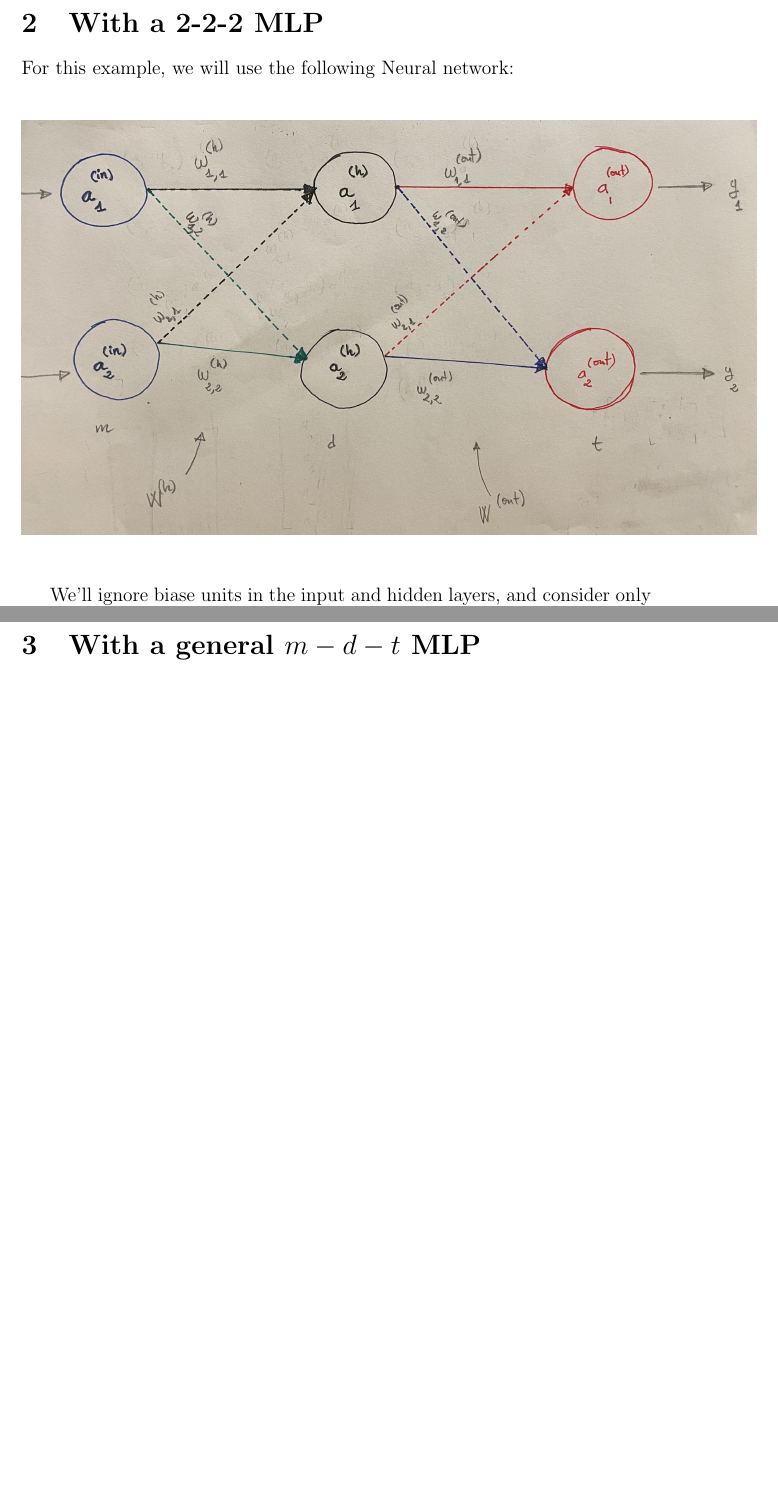
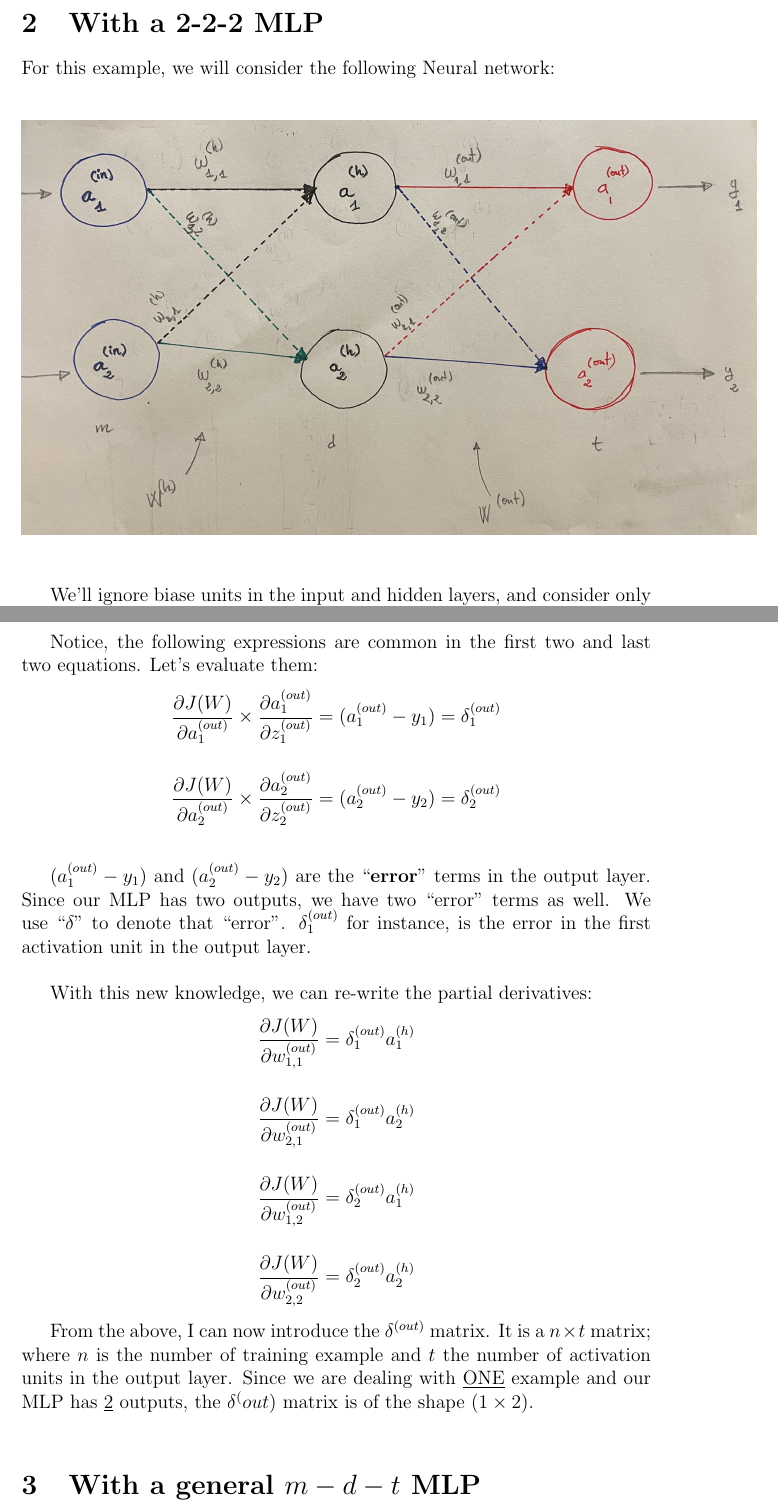
Before and after one commit to kassi-bertrand/machine-learning-notes, a LaTeX document (04-Make a MLP from scratch/document-1.tex): two parts of pages 2 and 5 of 5, joined at a grey line, cut so that both start at the same text, the shorter picture padded with empty space. Compiled offline with pdfLaTeX.

Commit message:
Progress on LATEX document :page_facing_up:

```diff
--- a/04-Make a MLP from scratch/document-1.tex
+++ b/04-Make a MLP from scratch/document-1.tex
@@ -35,7 +35,7 @@ Ready? Let's go!
 \pagebreak
 \section{With a 2-2-2 MLP}
 
-For this example, we will use the following Neural network:
+For this example, we will consider the following Neural network:
 
 %2-2-2 MLP picture
 \begin{center}
@@ -156,7 +156,62 @@ derivatives:
 
 \vspace{5mm} %5mm vertical space
 
+Notice, the following expressions are common in the first two and
+last two equations. Let's evaluate them:
 
+\[
+    \frac{\partial J(W)}{\partial a_{1}^{(out)}} \times
+    \frac{\partial a_{1}^{(out)}}{\partial z_{1}^{(out)}} =
+    (a_{1}^{(out)} - y_1) = \delta_1^{(out)}
+\]
+
+\[
+    \frac{\partial J(W)}{\partial a_{2}^{(out)}} \times
+    \frac{\partial a_{2}^{(out)}}{\partial z_{2}^{(out)}} =
+    (a_{2}^{(out)} - y_2) = \delta_2^{(out)}
+\]
+
+\vspace{5mm} %5mm vertical space
+
+$(a_{1}^{(out)} - y_1)$ and $(a_{2}^{(out)} - y_2)$ are the
+``\textbf{error}" terms in the output layer. Since our MLP
+has two outputs, we have two ``error" terms as well. We use
+``$\delta$" to denote that ``error". $\delta_1^{(out)}$ for
+instance, is the error in the first activation unit in the
+output layer.
+
+\vspace{5mm} %5mm vertical space
+
+With this new knowledge, we can re-write the partial derivatives:
+
+\[
+    \frac{\partial J(W)}{\partial w_{1,1}^{(out)}} =
+    \delta_1^{(out)} a_1^{(h)}
+\]
+
+\[
+    \frac{\partial J(W)}{\partial w_{2,1}^{(out)}} =
+    \delta_1^{(out)} a_2^{(h)}
+\]
+
+\[
+    \frac{\partial J(W)}{\partial w_{1,2}^{(out)}} =
+    \delta_2^{(out)} a_1^{(h)}
+\]
+
+\[
+    \frac{\partial J(W)}{\partial w_{2,2}^{(out)}} =
+    \delta_2^{(out)} a_2^{(h)}
+\]
+
+From the above, I can now introduce the $\delta^{(out)}$ matrix.
+It is a $n \times t$ matrix; where $n$ is the number of training
+example and $t$ the number of activation units in the output layer.
+Since we are dealing with \underline{ONE} example and our MLP
+has \underline{2} outputs, the $\delta^(out)$ matrix is of the
+shape $(1 \times 2)$.
+
+\vspace{5mm} %5mm vertical space
 
 \section{With a general $m-d-t$ MLP}
 \end{document}
```
Also changed, not shown: 04-Make a MLP from scratch/document-1.pdf.
